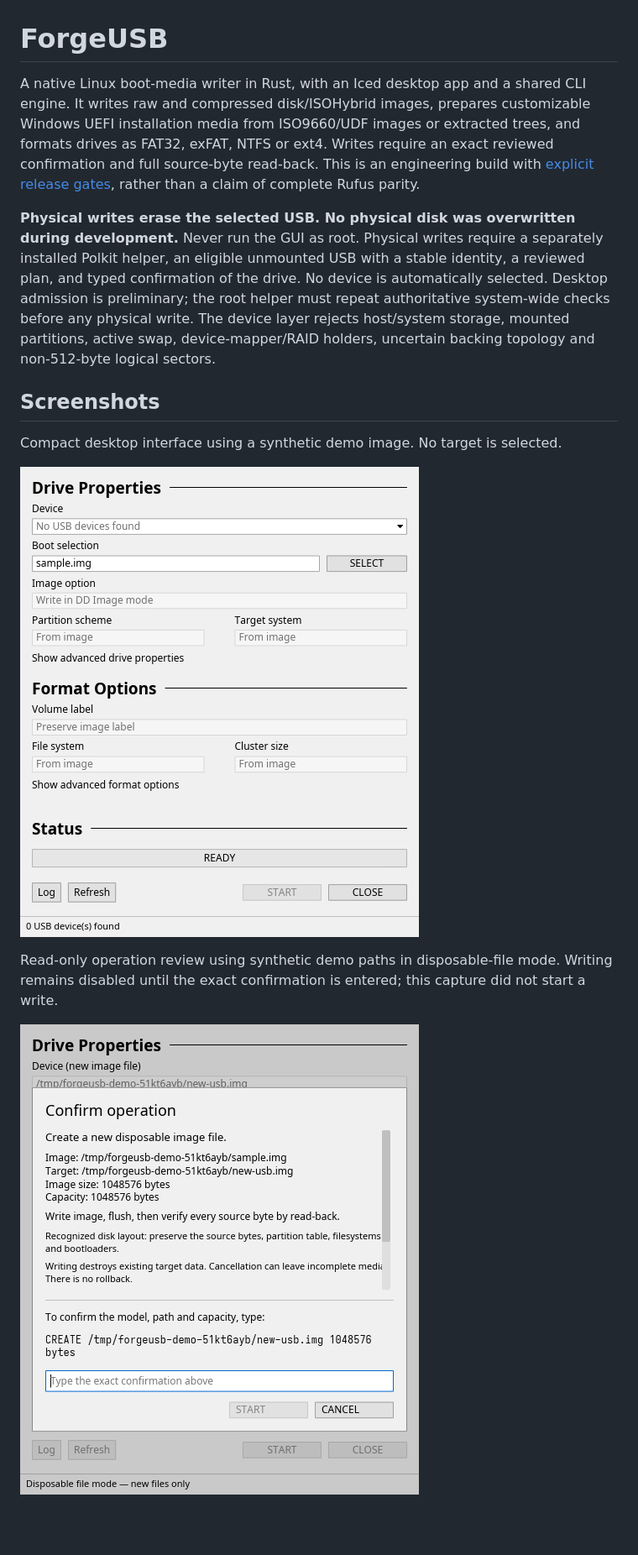
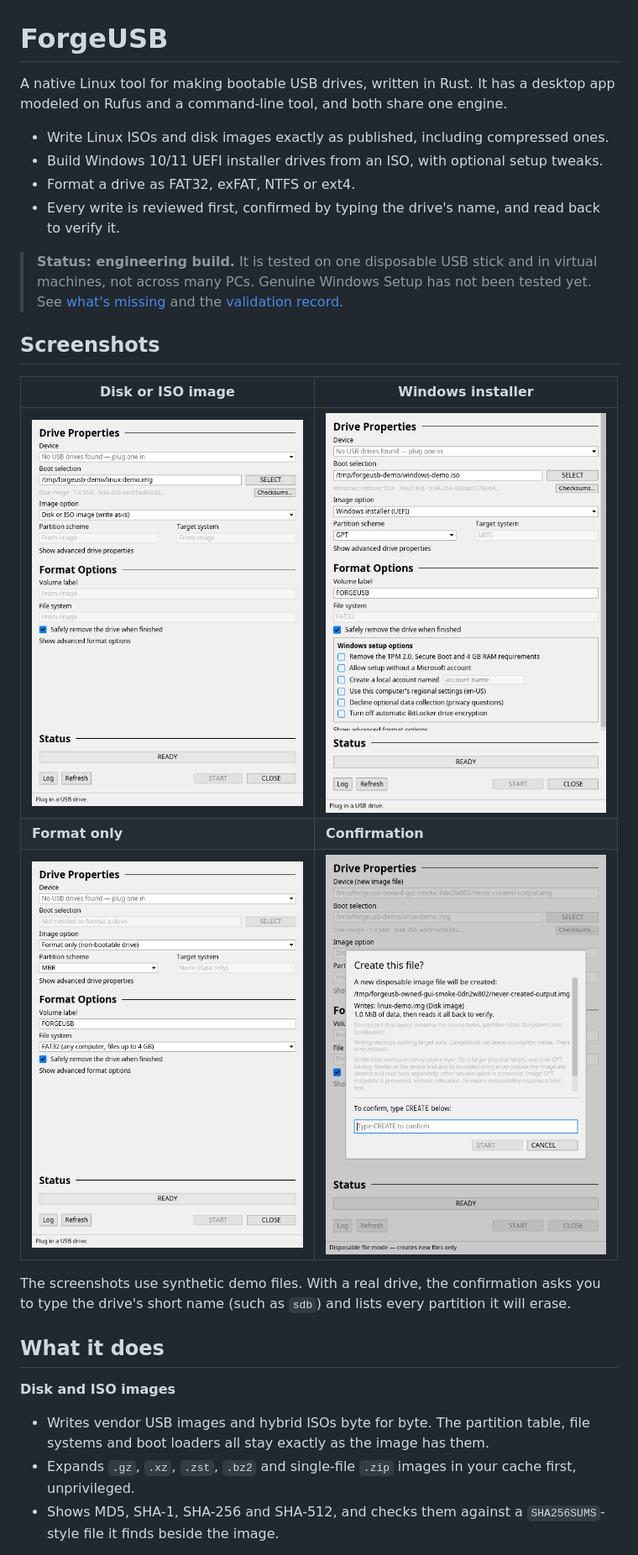
Before and after one commit to NidAll/forgeusb, a Markdown page: README.md, the part around one of its changes. Shown at 84% size. Drawn GitHub-style; pictures changed too: docs/gui-format.png (added), docs/gui-plan-smoke.png, docs/gui-smoke.png; blank space fills up the shorter version.

```diff
--- a/README.md
+++ b/README.md
@@ -1,16 +1,28 @@
 # ForgeUSB
 
-A native Linux boot-media writer in Rust, with an Iced desktop app and a shared CLI engine. It writes raw and compressed disk/ISOHybrid images, prepares customizable Windows UEFI installation media from ISO9660/UDF images or extracted trees, and formats drives as FAT32, exFAT, NTFS or ext4. Writes require an exact reviewed confirmation and full source-byte read-back. This is an engineering build with [explicit release gates](docs/production-development.md), rather than a claim of complete Rufus parity.
+A native Linux tool for making bootable USB drives, written in Rust. It has a desktop app modeled on Rufus and a command-line tool, and both share one engine.
 
-**Physical writes erase the selected USB. No physical disk was overwritten during development.** Never run the GUI as root. Physical writes require a separately installed Polkit helper, an eligible unmounted USB with a stable identity, a reviewed plan, and typed confirmation of the drive. No device is automatically selected. Desktop admission is preliminary; the root helper must repeat authoritative system-wide checks before any physical write. The device layer rejects host/system storage, mounted partitions, active swap, device-mapper/RAID holders, uncertain backing topology and non-512-byte logical sectors.
+- Write Linux ISOs and disk images exactly as published, including compressed ones.
+- Build Windows 10/11 UEFI installer drives from an ISO, with optional setup tweaks.
+- Format a drive as FAT32, exFAT, NTFS or ext4.
+- Every write is reviewed first, confirmed by typing the drive's name, and read back to verify it.
+
+> **Status: engineering build.** It is tested on one disposable USB stick and in virtual machines, not across many PCs. Genuine Windows Setup has not been tested yet. See [what's missing](#not-supported-yet) and the [validation record](docs/validation.md).
 
 ## Screenshots
 
-Compact desktop interface using a synthetic demo image. No target is selected.
+| Disk or ISO image | Windows installer |
+|---|---|
+| ![Disk image mode with a demo image selected and no drive chosen](docs/gui-smoke.png) | ![Windows installer mode showing the Windows setup options](docs/gui-windows.png) |
+| **Format only** | **Confirmation** |
+| ![Format only mode with file system and volume label](docs/gui-format.png) | ![Confirmation dialog asking to type CREATE for a disposable file](docs/gui-plan-smoke.png) |
 
-![ForgeUSB main window with a synthetic demo image, READY status and no selected target](docs/usb-detection.png)
+The screenshots use synthetic demo files. With a real drive, the confirmation asks you to type the drive's short name (such as `sdb`) and lists every partition it will erase.
 
-Read-only operation review using synthetic demo paths in disposable-file mode. Writing remains disabled until the exact confirmation is entered; this capture did not start a write.
+## What it does
 
-![ForgeUSB confirmation dialog showing a source image, new disposable output file, byte counts and required confirmation](docs/gui-plan-smoke.png)
+**Disk and ISO images**
+- Writes vendor USB images and hybrid ISOs byte for byte. The partition table, file systems and boot loaders all stay exactly as the image has them.
+- Expands `.gz`, `.xz`, `.zst`, `.bz2` and single-file `.zip` images in your cache first, unprivileged.
+- Shows MD5, SHA-1, SHA-256 and SHA-512, and checks them against a `SHA256SUMS`-style file it finds beside the image.
 
```
Also changed, not shown: other parts of README.md (+116 -67 lines), docs/gui.md (+4 -2 lines), docs/installation.md (+1 -1 lines), 2 other files.
